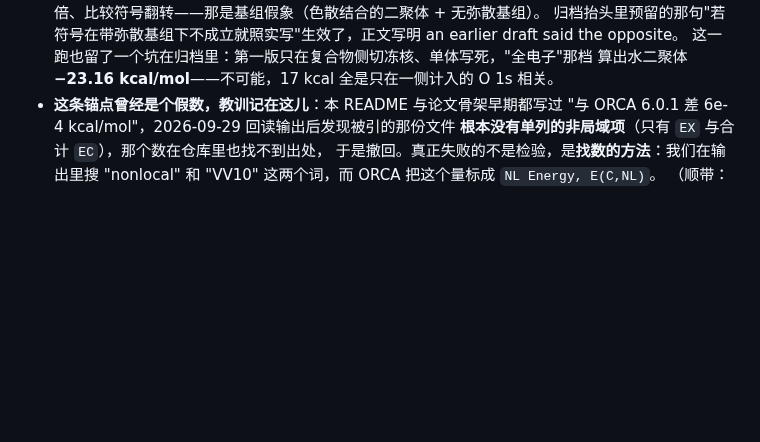
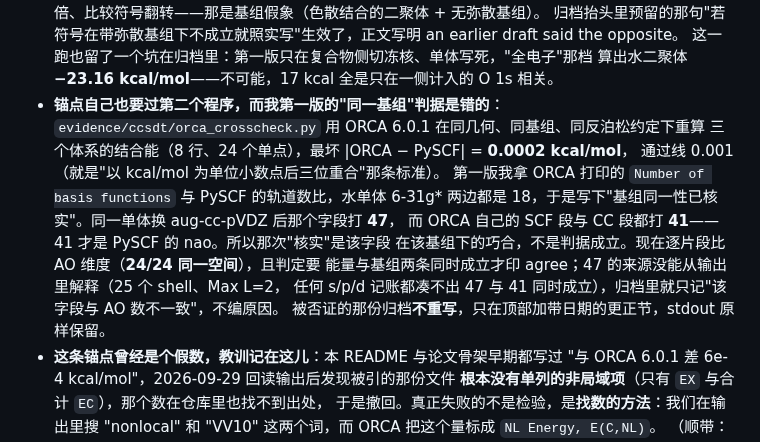
Before and after one commit to Haangyeon/nlcsplit, a Markdown page: README.md, the part around the change. GitHub-like rendering; blank space fills up the shorter version.

Commit message:
docs(readme): 锚点的跨程序核对写进随包说明，含我那条被判据不成立的旧核法

```diff
--- a/README.md
+++ b/README.md
@@ -120,6 +120,17 @@ E_nl         = -7.8130   E_loc = 60.8303   E_total = 53.0172
   an earlier draft said the opposite。
   这一跑也留了一个坑在归档里：第一版只在复合物侧切冻核、单体写死，"全电子"那档
   算出水二聚体 **−23.16 kcal/mol**——不可能，17 kcal 全是只在一侧计入的 O 1s 相关。
+* **锚点自己也要过第二个程序，而我第一版的"同一基组"判据是错的**：
+  `evidence/ccsdt/orca_crosscheck.py` 用 ORCA 6.0.1 在同几何、同基组、同反泊松约定下重算
+  三个体系的结合能（8 行、24 个单点），最坏 |ORCA − PySCF| = **0.0002 kcal/mol**，
+  通过线 0.001（就是"以 kcal/mol 为单位小数点后三位重合"那条标准）。
+  第一版我拿 ORCA 打印的 `Number of basis functions` 与 PySCF 的轨道数比，水单体 6-31g\*
+  两边都是 18，于是写下"基组同一性已核实"。同一单体换 aug-cc-pVDZ 后那个字段打 **47**，
+  而 ORCA 自己的 SCF 段与 CC 段都打 **41**——41 才是 PySCF 的 nao。所以那次"核实"是该字段
+  在该基组下的巧合，不是判据成立。现在逐片段比 AO 维度（**24/24 同一空间**），且判定要
+  能量与基组两条同时成立才印 agree；47 的来源没能从输出里解释（25 个 shell、Max L=2，
+  任何 s/p/d 记账都凑不出 47 与 41 同时成立），归档里就只记"该字段与 AO 数不一致"，不编原因。
+  被否证的那份归档**不重写**，只在顶部加带日期的更正节，stdout 原样保留。
 * **这条锚点曾经是个假数，教训记在这儿**：本 README 与论文骨架早期都写过
   "与 ORCA 6.0.1 差 6e-4 kcal/mol"，2026-09-29 回读输出后发现被引的那份文件
   **根本没有单列的非局域项**（只有 `EX` 与合计 `EC`），那个数在仓库里也找不到出处，
```
